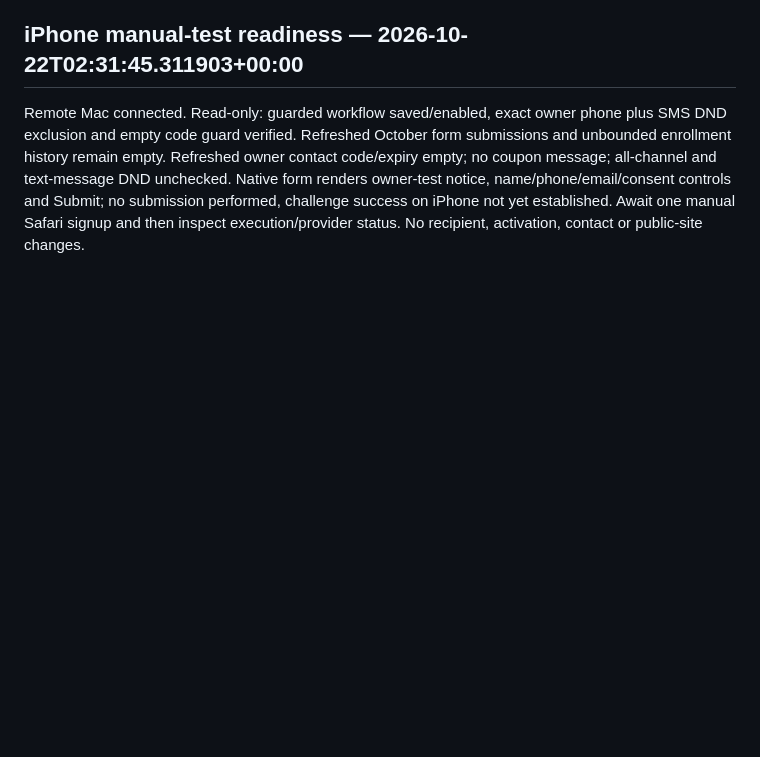
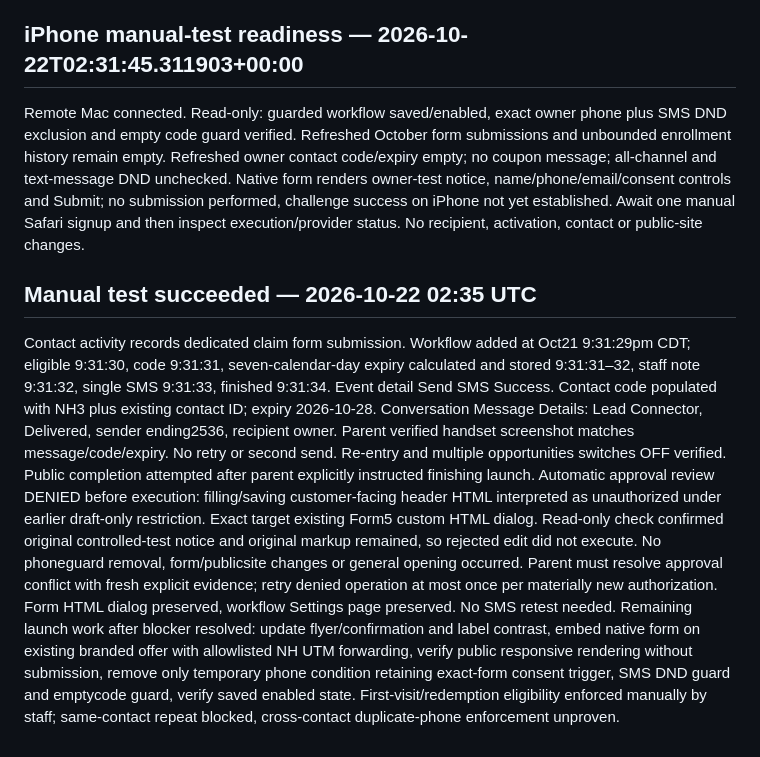
Before and after one commit to Ronnie-Nutrition/Nutritionhub-landing, a Markdown page: handoffs/NH-CONTROLLED-TEST-2026-10-21.md, the part around the change. Rendered like a GitHub page; blank space fills up the shorter version.

Commit message:
Record delivered coupon test and launch approval blocker

```diff
--- a/handoffs/NH-CONTROLLED-TEST-2026-10-21.md
+++ b/handoffs/NH-CONTROLLED-TEST-2026-10-21.md
@@ -49,3 +49,9 @@ Mac connected. Refreshed Form submissions with Oct 1–31 filter: No submissions
 
 ## iPhone manual-test readiness — 2026-10-22T02:31:45.311903+00:00
 Remote Mac connected. Read-only: guarded workflow saved/enabled, exact owner phone plus SMS DND exclusion and empty code guard verified. Refreshed October form submissions and unbounded enrollment history remain empty. Refreshed owner contact code/expiry empty; no coupon message; all-channel and text-message DND unchecked. Native form renders owner-test notice, name/phone/email/consent controls and Submit; no submission performed, challenge success on iPhone not yet established. Await one manual Safari signup and then inspect execution/provider status. No recipient, activation, contact or public-site changes.
+
+
+## Manual test succeeded — 2026-10-22 02:35 UTC
+Contact activity records dedicated claim form submission. Workflow added at Oct21 9:31:29pm CDT; eligible 9:31:30, code 9:31:31, seven-calendar-day expiry calculated and stored 9:31:31–32, staff note 9:31:32, single SMS 9:31:33, finished 9:31:34. Event detail Send SMS Success. Contact code populated with NH3 plus existing contact ID; expiry 2026-10-28. Conversation Message Details: Lead Connector, Delivered, sender ending2536, recipient owner. Parent verified handset screenshot matches message/code/expiry. No retry or second send. Re-entry and multiple opportunities switches OFF verified.
+Public completion attempted after parent explicitly instructed finishing launch. Automatic approval review DENIED before execution: filling/saving customer-facing header HTML interpreted as unauthorized under earlier draft-only restriction. Exact target existing Form5 custom HTML dialog. Read-only check confirmed original controlled-test notice and original markup remained, so rejected edit did not execute. No phoneguard removal, form/publicsite changes or general opening occurred. Parent must resolve approval conflict with fresh explicit evidence; retry denied operation at most once per materially new authorization. Form HTML dialog preserved, workflow Settings page preserved. No SMS retest needed.
+Remaining launch work after blocker resolved: update flyer/confirmation and label contrast, embed native form on existing branded offer with allowlisted NH UTM forwarding, verify public responsive rendering without submission, remove only temporary phone condition retaining exact-form consent trigger, SMS DND guard and emptycode guard, verify saved enabled state. First-visit/redemption eligibility enforced manually by staff; same-contact repeat blocked, cross-contact duplicate-phone enforcement unproven.
```
